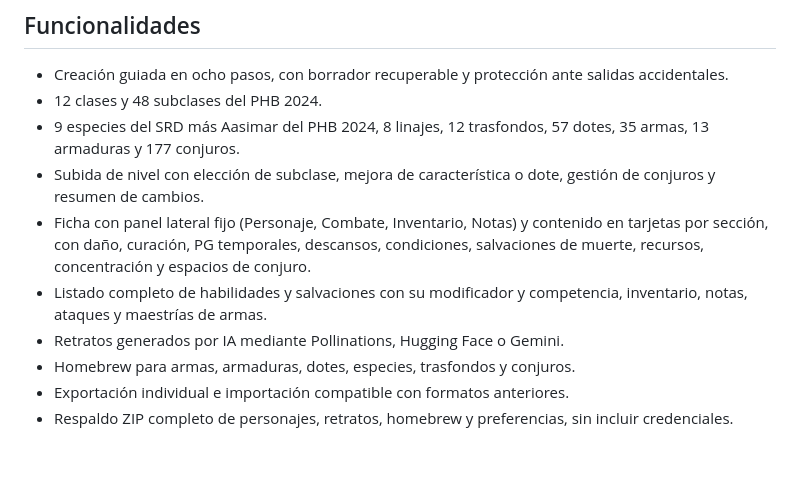
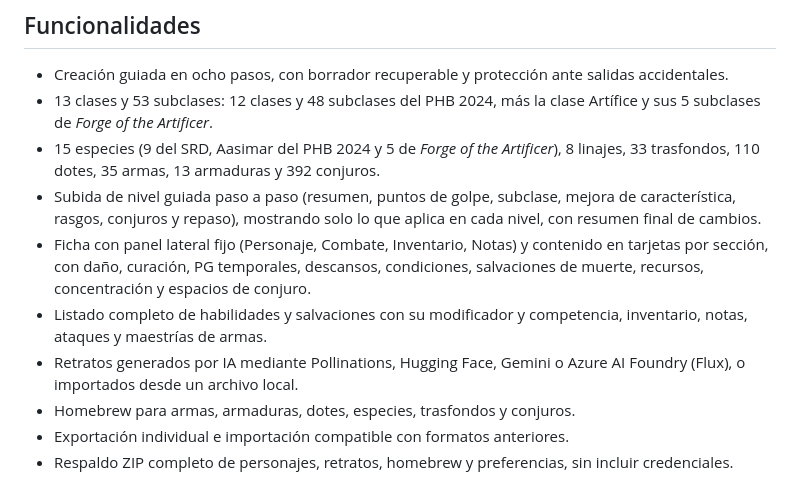
Before and after one commit to gasToledo/Proyecto-DnD, a Markdown page: README.md, the part around one of its changes. Rendered like a GitHub page; blank space fills up the shorter version.

```diff
--- a/README.md
+++ b/README.md
@@ -28,18 +28,22 @@ La última versión publicada está en
 
 - Creación guiada en ocho pasos, con borrador recuperable y protección ante
   salidas accidentales.
-- 12 clases y 48 subclases del PHB 2024.
-- 9 especies del SRD más Aasimar del PHB 2024, 8 linajes, 12 trasfondos,
-  57 dotes, 35 armas, 13 armaduras y 177 conjuros.
-- Subida de nivel con elección de subclase, mejora de característica o dote,
-  gestión de conjuros y resumen de cambios.
+- 13 clases y 53 subclases: 12 clases y 48 subclases del PHB 2024, más la
+  clase Artífice y sus 5 subclases de *Forge of the Artificer*.
+- 15 especies (9 del SRD, Aasimar del PHB 2024 y 5 de *Forge of the
+  Artificer*), 8 linajes, 33 trasfondos, 110 dotes, 35 armas, 13 armaduras y
+  392 conjuros.
+- Subida de nivel guiada paso a paso (resumen, puntos de golpe, subclase,
+  mejora de característica, rasgos, conjuros y repaso), mostrando solo lo que
+  aplica en cada nivel, con resumen final de cambios.
 - Ficha con panel lateral fijo (Personaje, Combate, Inventario, Notas) y
   contenido en tarjetas por sección, con daño, curación, PG temporales,
   descansos, condiciones, salvaciones de muerte, recursos, concentración y
   espacios de conjuro.
 - Listado completo de habilidades y salvaciones con su modificador y
   competencia, inventario, notas, ataques y maestrías de armas.
-- Retratos generados por IA mediante Pollinations, Hugging Face o Gemini.
+- Retratos generados por IA mediante Pollinations, Hugging Face, Gemini o
+  Azure AI Foundry (Flux), o importados desde un archivo local.
 - Homebrew para armas, armaduras, dotes, especies, trasfondos y conjuros.
 - Exportación individual e importación compatible con formatos anteriores.
 - Respaldo ZIP completo de personajes, retratos, homebrew y preferencias, sin
```
Also changed, not shown: other parts of README.md (+2 -2 lines), CLAUDE.md (+17 -7 lines), docs/auditoria-reglas-2024.md (+8 -7 lines).
